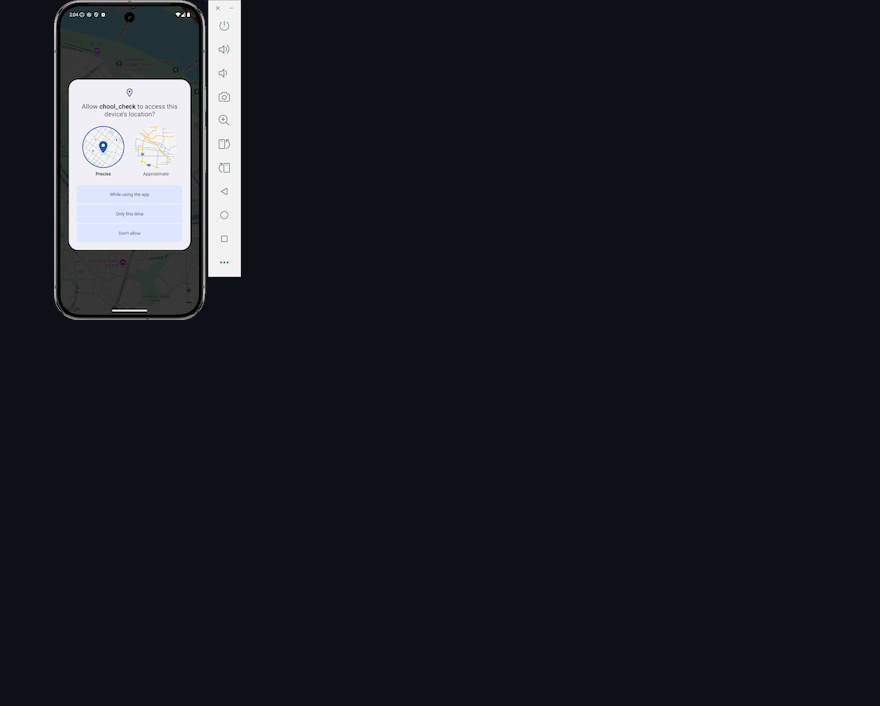
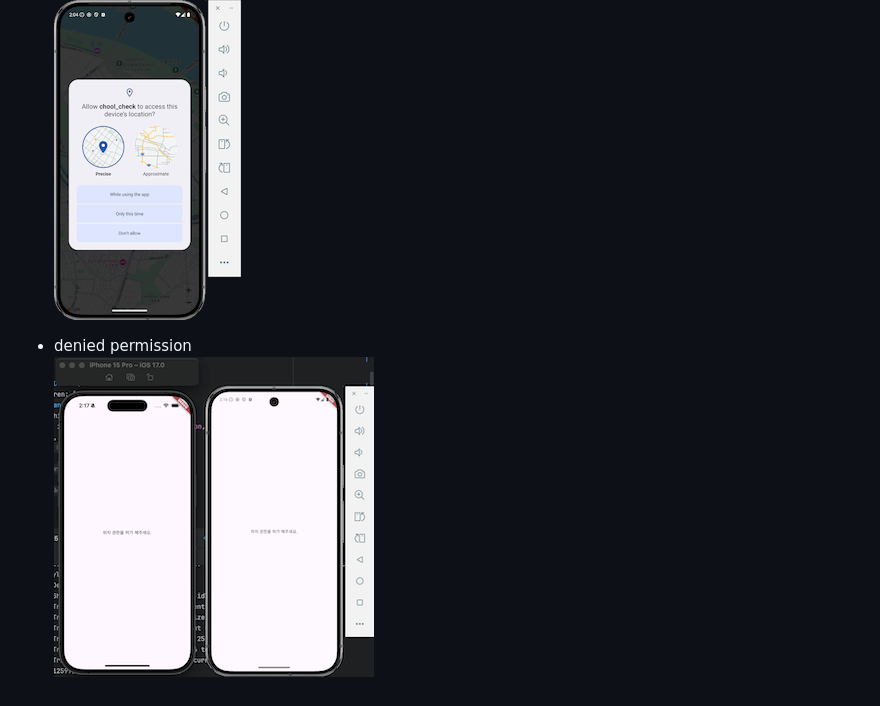
Before and after one commit to lsb530/flutter-study, a Markdown page: README.md, the part around the change. GitHub-like rendering; pictures changed too: chool_check/img/no_permissions.png (added); blank space fills up the shorter version.

```diff
--- a/README.md
+++ b/README.md
@@ -135,3 +135,6 @@ pod install --repo-update
 
 - android
 ![geo_permission_android.png](chool_check/img/geo_permission_android.png)
+
+- denied permission
+![no_permissions.png](chool_check/img/no_permissions.png)
```
